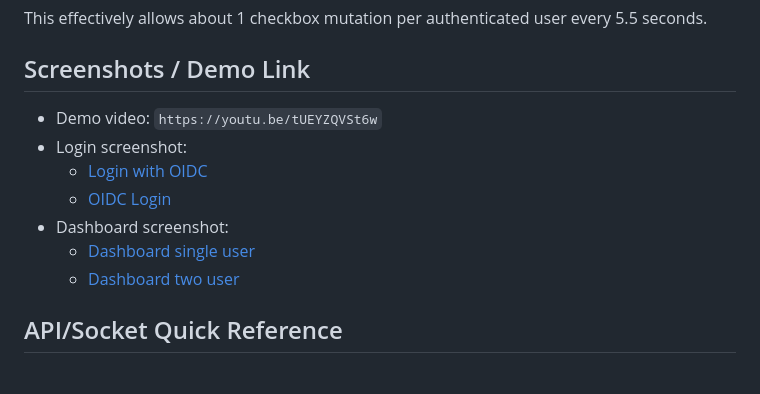
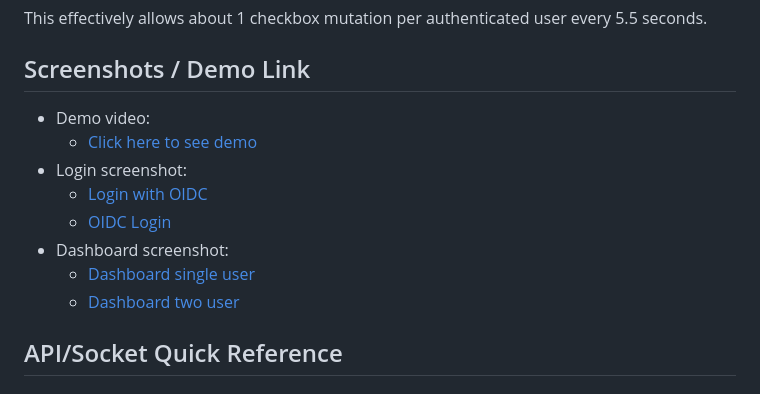
Before and after one commit to omkarg419/1m-checkbox, a Markdown page: README.md, the part around the change. Rendered like a GitHub page.

Commit message:
fix: update demo links and formatting in README

```diff
--- a/README.md
+++ b/README.md
@@ -179,17 +179,14 @@ This effectively allows about 1 checkbox mutation per authenticated user every 5
 
 ## Screenshots / Demo Link
 
-
-
-- Demo video: `https://youtu.be/tUEYZQVSt6w`
+- Demo video:
+  - [Click here to see demo](https://youtu.be/tUEYZQVSt6w)
 - Login screenshot:
-  - [Login with OIDC](https://github.com/omkarg419/1m-checkbox/blob/main/Demo-image/Screenshot%20(292).png)
-  - [OIDC Login](https://github.com/omkarg419/1m-checkbox/blob/main/Demo-image/Screenshot%20(293).png)
+  - [Login with OIDC](<https://github.com/omkarg419/1m-checkbox/blob/main/Demo-image/Screenshot%20(292).png>)
+  - [OIDC Login](<https://github.com/omkarg419/1m-checkbox/blob/main/Demo-image/Screenshot%20(293).png>)
 - Dashboard screenshot:
-  - [Dashboard single user](https://github.com/omkarg419/1m-checkbox/blob/main/Demo-image/Screenshot%20(294).png)
-  - [Dashboard two user](https://github.com/omkarg419/1m-checkbox/blob/main/Demo-image/Screenshot%20(295).png)
-
-
+  - [Dashboard single user](<https://github.com/omkarg419/1m-checkbox/blob/main/Demo-image/Screenshot%20(294).png>)
+  - [Dashboard two user](<https://github.com/omkarg419/1m-checkbox/blob/main/Demo-image/Screenshot%20(295).png>)
 
 ## API/Socket Quick Reference
 
```
